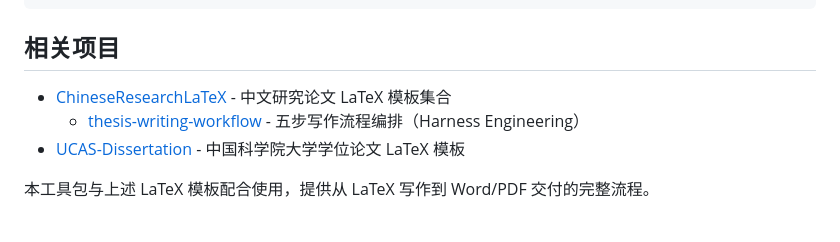
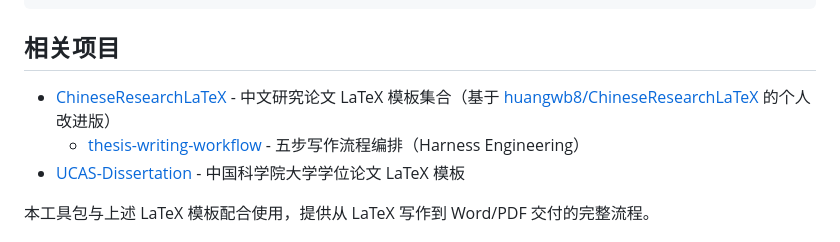
Before and after one commit to Tenstu/UCAS-Thesis-AI-Delivery-Kit, a Markdown page: README.md, the part around the change. Rendered like a GitHub page.

Commit message:
docs: add upstream ChineseResearchLaTeX reference
Add reference to huangwb8/ChineseResearchLaTeX as the upstream project
that Tenstu/ChineseResearchLaTeX was forked from, with note about
personal improvements making it unsuitable for merging back.

Co-Authored-By: Claude Opus 4.7 <noreply@anthropic.com>

```diff
--- a/README.md
+++ b/README.md
@@ -316,7 +316,7 @@ python scripts/ucas.py export-docx --project-dir template/tex --output dist/mini
 
 ## 相关项目
 
-- [ChineseResearchLaTeX](https://github.com/Tenstu/ChineseResearchLaTeX) - 中文研究论文 LaTeX 模板集合
+- [ChineseResearchLaTeX](https://github.com/Tenstu/ChineseResearchLaTeX) - 中文研究论文 LaTeX 模板集合（基于 [huangwb8/ChineseResearchLaTeX](https://github.com/huangwb8/ChineseResearchLaTeX) 的个人改进版）
   - [thesis-writing-workflow](https://github.com/Tenstu/ChineseResearchLaTeX/tree/submit-thesis-writing-workflow/skills/thesis-writing-workflow) - 五步写作流程编排（Harness Engineering）
 - [UCAS-Dissertation](https://github.com/Tenstu/UCAS-Dissertation) - 中国科学院大学学位论文 LaTeX 模板
 
```
